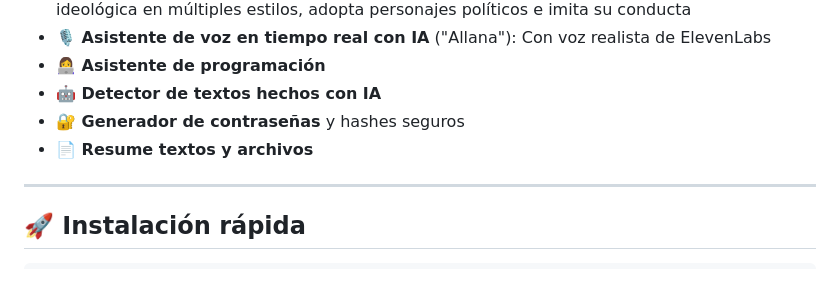
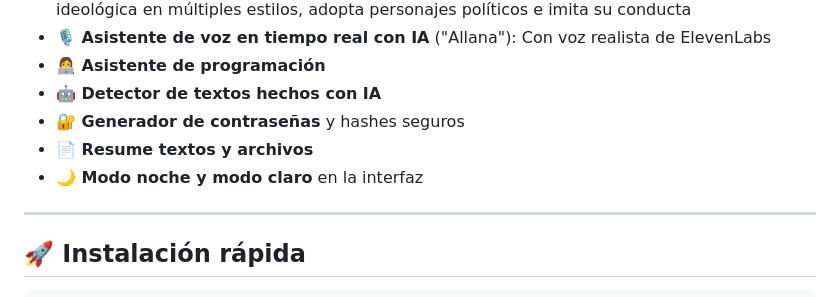
Before and after one commit to matiashenao/allana-ai, a Markdown page: README.md, the part around the change. GitHub-like rendering.

Commit message:
Update README.md
Added night mode and light mode to the interface section.

```diff
--- a/README.md
+++ b/README.md
@@ -36,6 +36,7 @@ Este sistema no se limita a responder preguntas, este sistema es el verdadero 1
 * **🤖 Detector de textos hechos con IA**
 * **🔐 Generador de contraseñas** y hashes seguros
 * **📄 Resume textos y archivos**
+* **🌙 Modo noche  y  modo claro** en la interfaz
 
 ---
 ## 🚀 Instalación rápida
```
